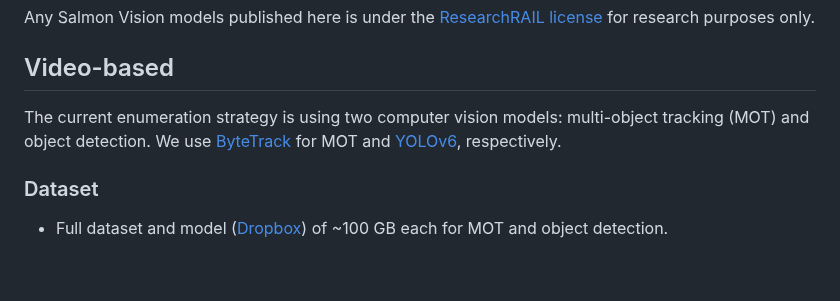
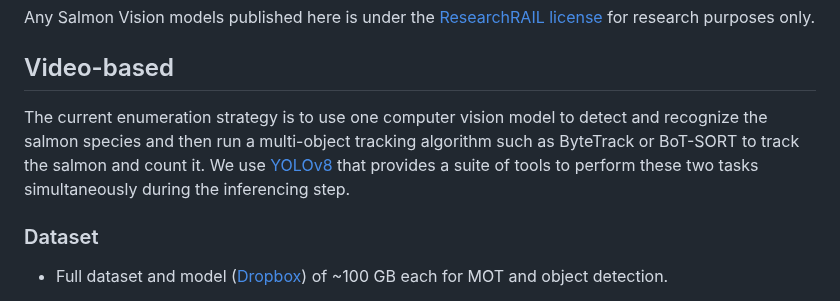
Before and after one commit to Salmon-Computer-Vision/salmon-computer-vision, a Markdown page: README.md, the part around the change. Rendered like a GitHub page; blank space fills up the shorter version.

Commit message:
Update README.md to correct video-based description

```diff
--- a/README.md
+++ b/README.md
@@ -18,10 +18,10 @@ Any Salmon Vision models published here is under the [ResearchRAIL license](LICE
 
 ## Video-based
 
-The current enumeration strategy is using two computer vision models:
-multi-object tracking (MOT) and object detection. We use
-[ByteTrack](https://github.com/Salmon-Computer-Vision/ByteTrack.git) for MOT
-and [YOLOv6](https://github.com/meituan/YOLOv6), respectively.
+The current enumeration strategy is to use one computer vision model to detect and recognize the salmon species and then
+run a multi-object tracking algorithm such as ByteTrack or BoT-SORT to track the salmon and count it.
+We use [YOLOv8](https://github.com/ultralytics/ultralytics) that provides a suite of tools to perform these two tasks
+simultaneously during the inferencing step.
 
 ### Dataset
 
```
